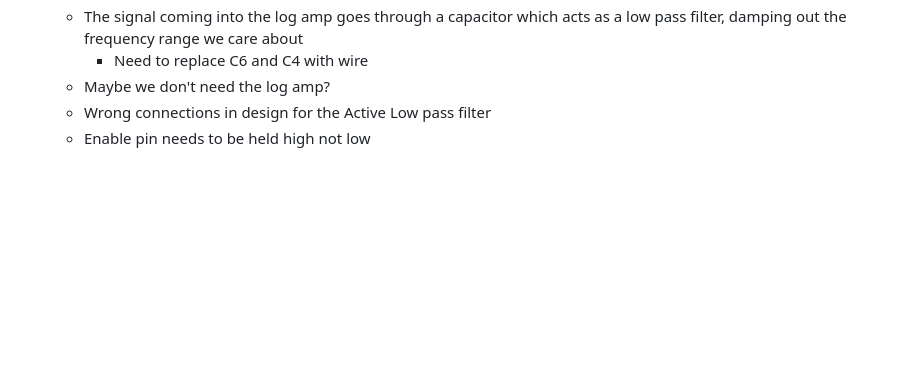
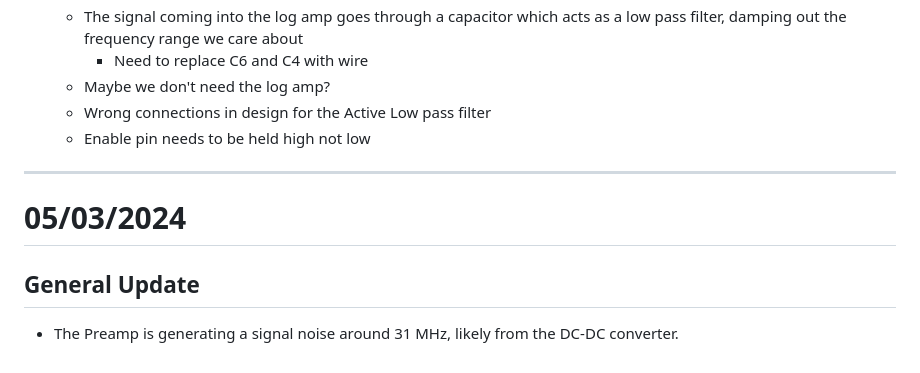
Before and after one commit to hasithperera/RocksatX-WVU, a Markdown page: Docs/General/Update - Justin.md, the part around the change. GitHub-like rendering; blank space fills up the shorter version.

Commit message:
vault backup-Pixel: 2024-05-03 14:38:49

```diff
--- a/Docs/General/Update - Justin.md
+++ b/Docs/General/Update - Justin.md
@@ -76,3 +76,9 @@
 	- Maybe we don't need the log amp?
 	- Wrong connections in design for the Active Low pass filter
 	- Enable pin needs to be held high not low
+
+---
+# 05/03/2024
+
+## General Update
+- The Preamp is generating a signal noise around 31 MHz, likely from the DC-DC converter.
```
